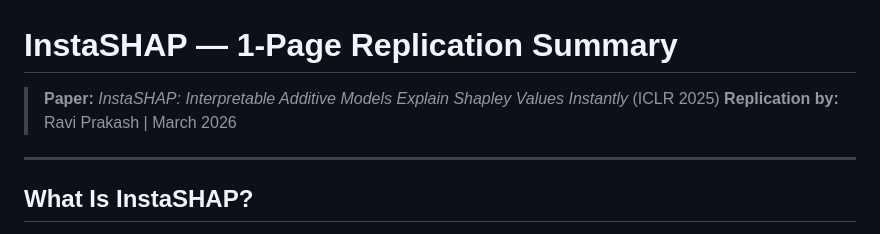
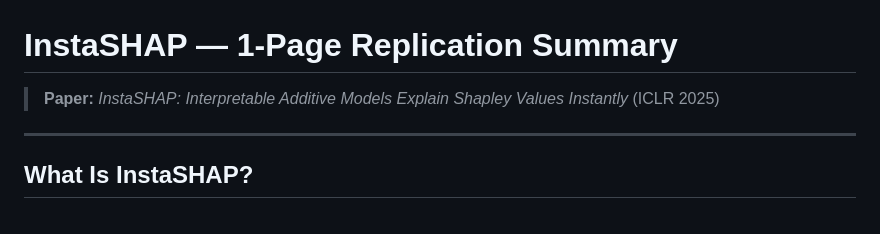
Before and after one commit to Ganesh172919/X_AI-Project, a Markdown page: instashap_project/reports/instashap_summary_1page.md, the part around the change. Rendered like a GitHub page.

Commit message:
Update replication details in summary document

```diff
--- a/instashap_project/reports/instashap_summary_1page.md
+++ b/instashap_project/reports/instashap_summary_1page.md
@@ -1,7 +1,7 @@
 # InstaSHAP — 1-Page Replication Summary
 
 > **Paper:** *InstaSHAP: Interpretable Additive Models Explain Shapley Values Instantly* (ICLR 2025)
-> **Replication by:** Ravi Prakash | March 2026
+
 
 ---
 
```
